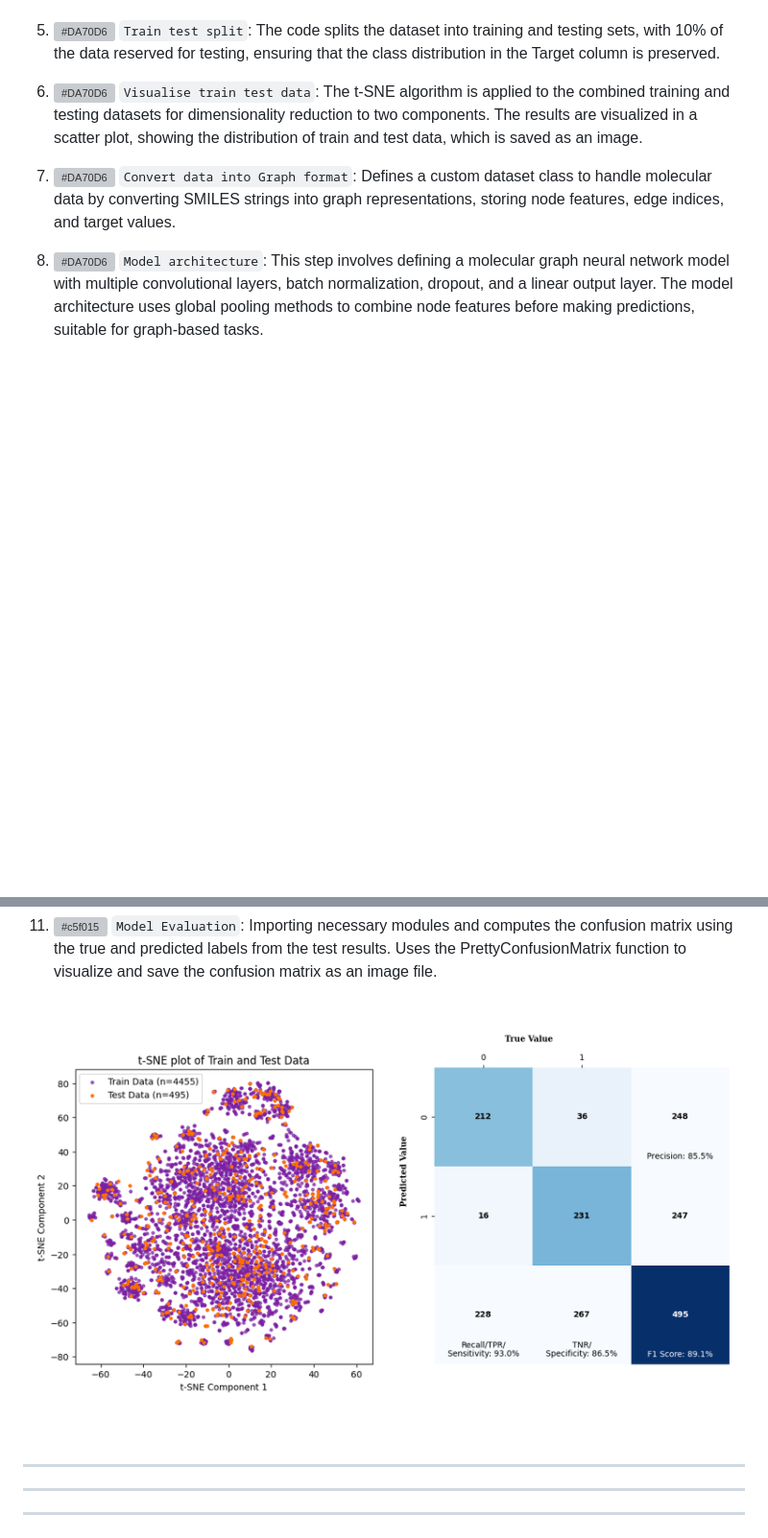
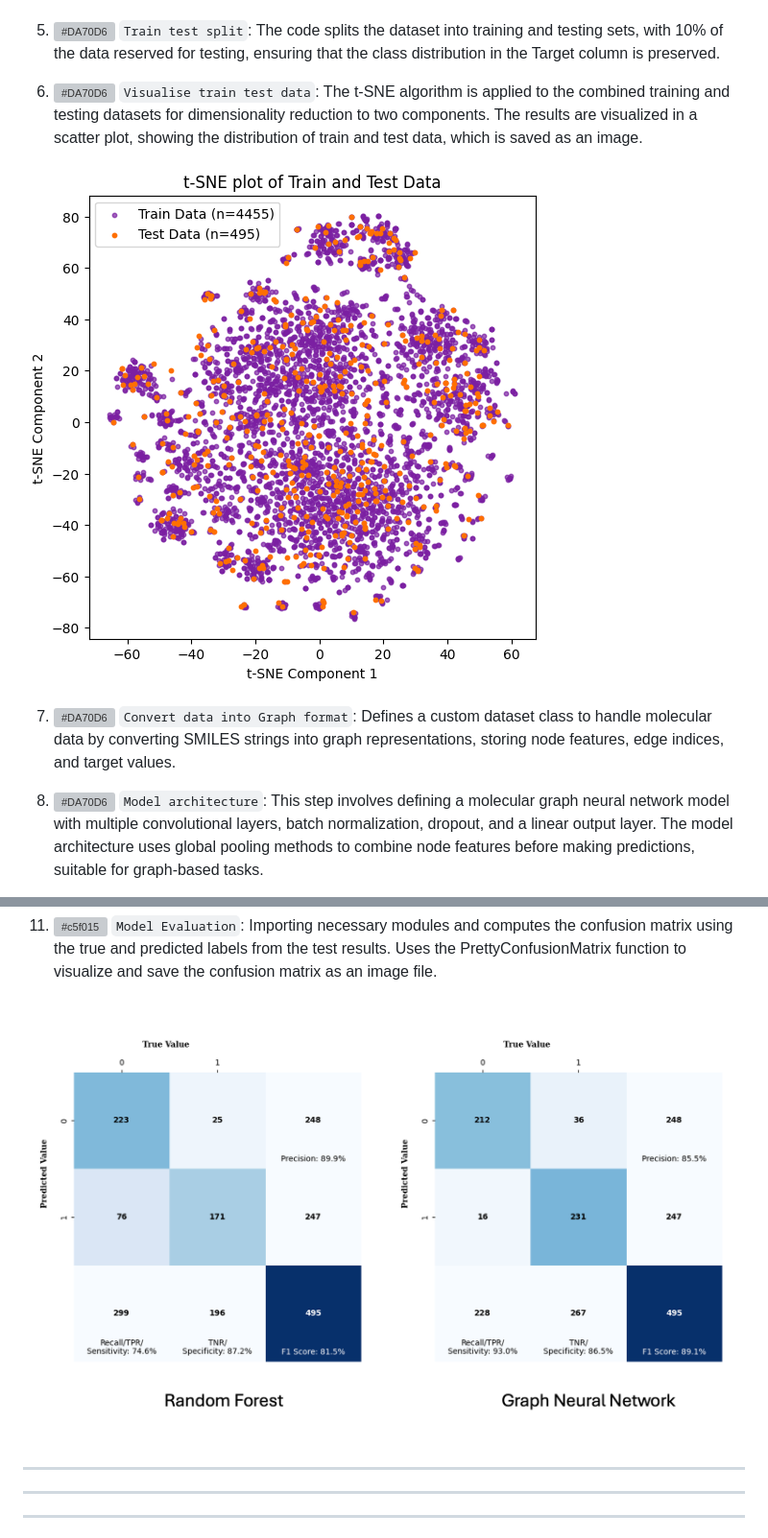
Before and after one commit to KailashLohar/Classification_Models, a Markdown page: Readme.md, 2 parts joined by grey strips. Shown at 96% size. Drawn GitHub-style; pictures changed too: devops/cm_gnn_vs_rf.png (added), devops/tsne_train_vs_test_data.png (added); blank space fills up the shorter version; grey boxes are pictures that could not be loaded.

```diff
--- a/Readme.md
+++ b/Readme.md
@@ -67,6 +67,8 @@ Note: Make sure you have Docker installed on your system.
 
 6. ![#DA70D6](https://via.placeholder.com/15/DA70D6/DA70D6.png) `Visualise train test data`: The t-SNE algorithm is applied to the combined training and testing datasets for dimensionality reduction to two components. The results are visualized in a scatter plot, showing the distribution of train and test data, which is saved as an image.
 
+![Docker](devops/tsne_train_vs_test_data.png)
+
 7. ![#DA70D6](https://via.placeholder.com/15/DA70D6/DA70D6.png) `Convert data into Graph format`: Defines a custom dataset class to handle molecular data by converting SMILES strings into graph representations, storing node features, edge indices, and target values.
 
 8. ![#DA70D6](https://via.placeholder.com/15/DA70D6/DA70D6.png) `Model architecture`: This step involves defining a molecular graph neural network model with multiple convolutional layers, batch normalization, dropout, and a linear output layer. The model architecture uses global pooling methods to combine node features before making predictions, suitable for graph-based tasks.
@@ -118,7 +120,7 @@ Note: Make sure you have Docker installed on your system.
 
 11. ![#c5f015](https://via.placeholder.com/15/c5f015/c5f015.png) `Model Evaluation`: Importing necessary modules and computes the confusion matrix using the true and predicted labels from the test results. Uses the PrettyConfusionMatrix function to visualize and save the confusion matrix as an image file.
 
-![Confusion matric](devops/classification.png)
+![Confusion matrix](devops/cm_gnn_vs_rf.png)
 
 - - - - - - - - - - - - - - - - - - - - - - - - - - - - - - - - - - - - - - - - - - - - - - - - - - - - - - - - - - - - - - - - - - - - -
 - - - - - - - - - - - - - - - - - - - - - - - - - - - - - - - - - - - - - - - - - - - - - - - - - - - - - - - - - - - - - - - - - - - - -
```
Also changed, not shown: other parts of Readme.md (+2 -2 lines), devops/dock.png (added), devops/training.png (added), 7 other files.
